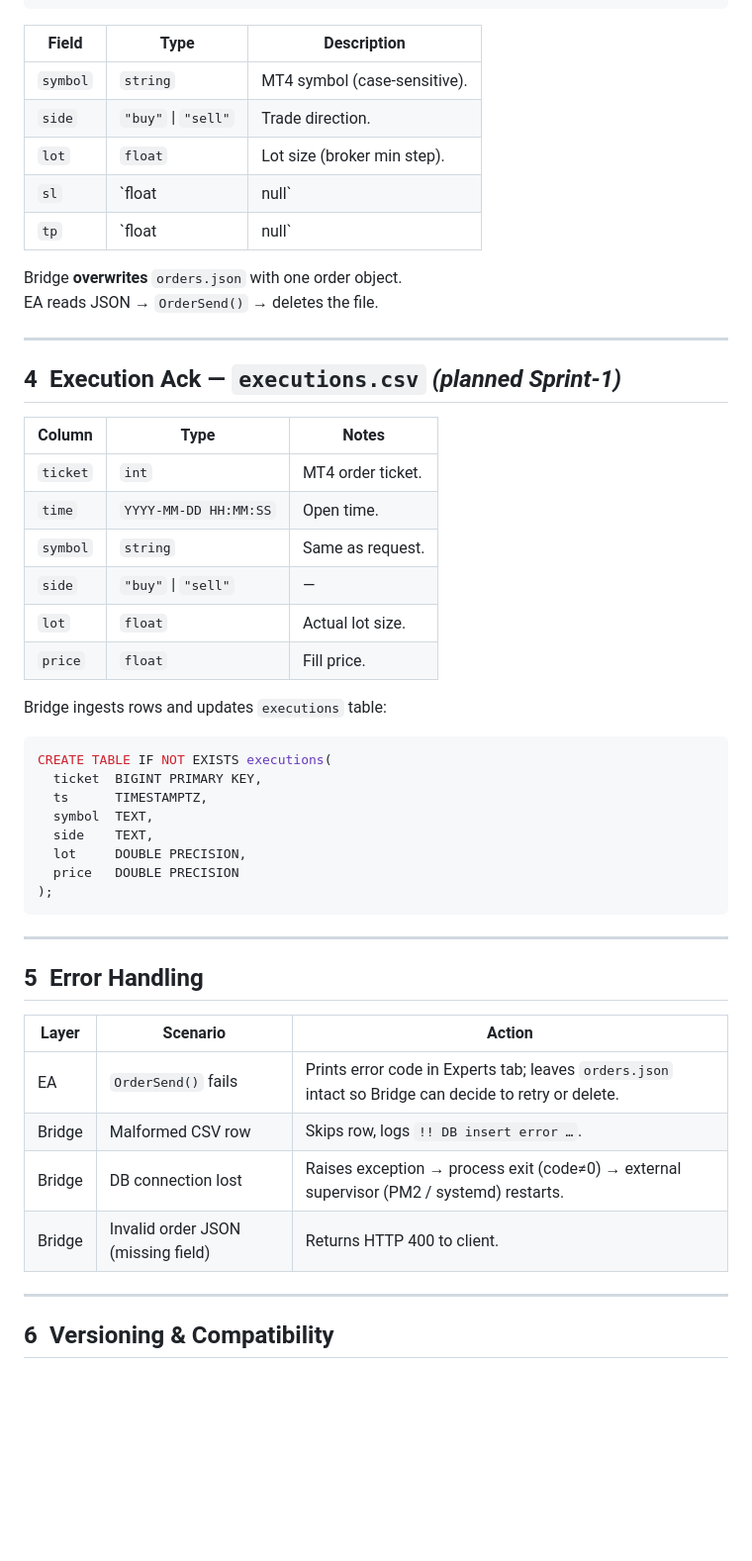
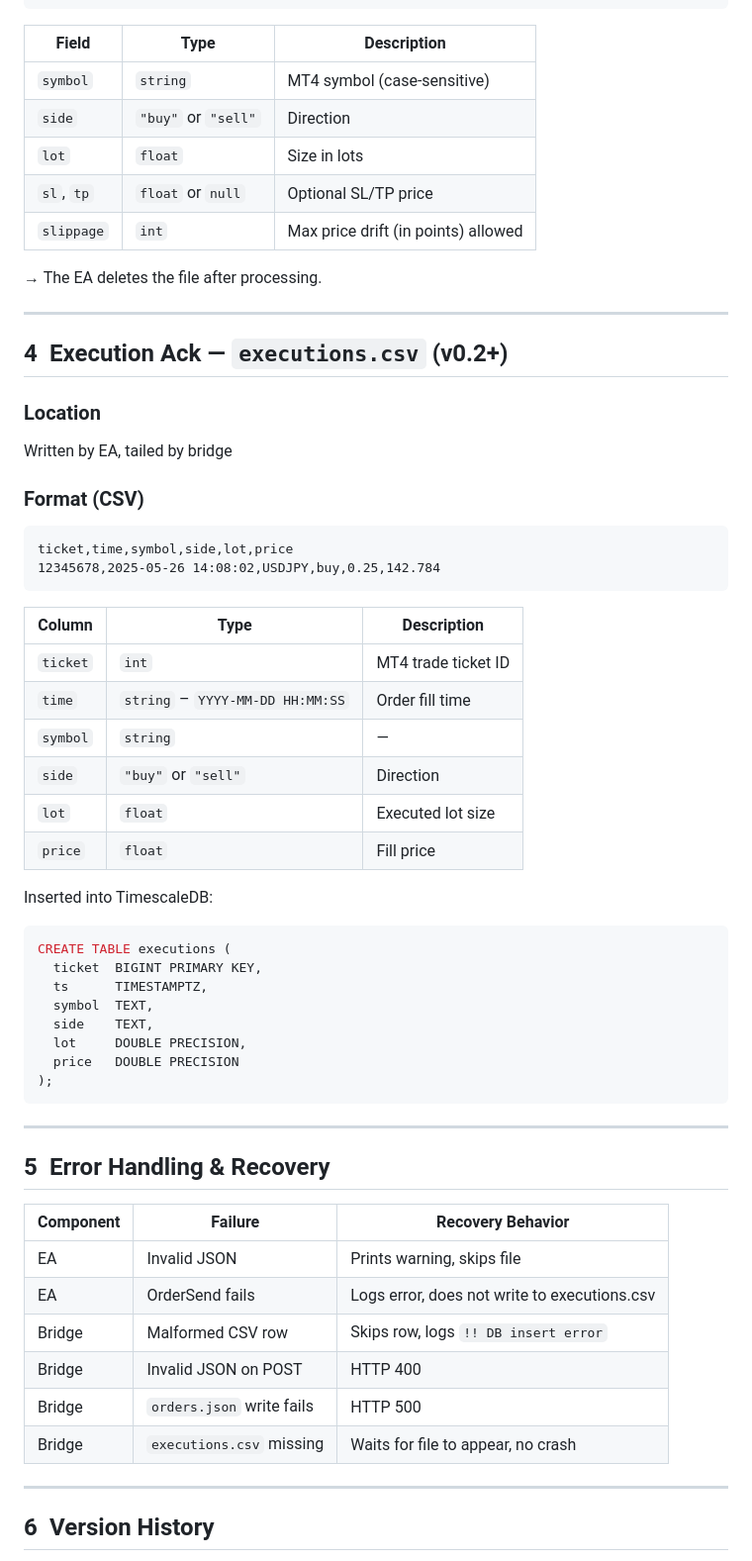
Before and after one commit to AgentMrBig/EdgeFlow-Trader, a Markdown page: docs/protocol.md, the part around the change printed below. Shown: that part at 99% size. Drawn GitHub-style; blank space fills up the shorter version.

````diff
--- a/docs/protocol.md
+++ b/docs/protocol.md
@@ -68,32 +67,41 @@ Written by Bridge, polled by EA every 250 ms.
 
 | Field | Type | Description |
 |-------|------|-------------|
-| `symbol` | `string` | MT4 symbol (case-sensitive). |
-| `side` | `"buy"` \| `"sell"` | Trade direction. |
-| `lot`  | `float` | Lot size (broker min step). |
-| `sl`   | `float | null` | Stop-loss price (optional). |
-| `tp`   | `float | null` | Take-profit price (optional). |
+| `symbol` | `string` | MT4 symbol (case-sensitive) |
+| `side` | `"buy"` or `"sell"` | Direction |
+| `lot` | `float` | Size in lots |
+| `sl`, `tp` | `float` or `null` | Optional SL/TP price |
+| `slippage` | `int` | Max price drift (in points) allowed |
 
-Bridge **overwrites** `orders.json` with one order object.
-EA reads JSON → `OrderSend()` → deletes the file.
+→ The EA deletes the file after processing.
 
 ---
 
-## 4 Execution Ack — `executions.csv` *(planned Sprint-1)*
+## 4 Execution Ack — `executions.csv` (v0.2+)
 
-| Column | Type | Notes |
-|--------|------|-------|
-| `ticket` | `int` | MT4 order ticket. |
-| `time` | `YYYY-MM-DD HH:MM:SS` | Open time. |
-| `symbol` | `string` | Same as request. |
-| `side` | `"buy"` \| `"sell"` | — |
-| `lot` | `float` | Actual lot size. |
-| `price` | `float` | Fill price. |
+### Location
+Written by EA, tailed by bridge
 
-Bridge ingests rows and updates `executions` table:
+### Format (CSV)
+
+```
+ticket,time,symbol,side,lot,price
+12345678,2025-05-26 14:08:02,USDJPY,buy,0.25,142.784
+```
+
+| Column | Type | Description |
+|--------|------|-------------|
+| `ticket` | `int` | MT4 trade ticket ID |
+| `time` | `string` – `YYYY-MM-DD HH:MM:SS` | Order fill time |
+| `symbol` | `string` | — |
+| `side` | `"buy"` or `"sell"` | Direction |
+| `lot` | `float` | Executed lot size |
+| `price` | `float` | Fill price |
+
+Inserted into TimescaleDB:
 
 ```sql
-CREATE TABLE IF NOT EXISTS executions(
+CREATE TABLE executions (
   ticket  BIGINT PRIMARY KEY,
   ts      TIMESTAMPTZ,
   symbol  TEXT,
@@ -105,16 +113,18 @@ CREATE TABLE IF NOT EXISTS executions(
 
 ---
 
-## 5 Error Handling
+## 5 Error Handling & Recovery
 
-| Layer | Scenario | Action |
-|-------|----------|--------|
-| EA | `OrderSend()` fails | Prints error code in Experts tab; leaves `orders.json` intact so Bridge can decide to retry or delete. |
-| Bridge | Malformed CSV row | Skips row, logs `!! DB insert error …`. |
-| Bridge | DB connection lost | Raises exception → process exit (code≠0) → external supervisor (PM2 / systemd) restarts. |
-| Bridge | Invalid order JSON (missing field) | Returns HTTP 400 to client. |
+| Component | Failure | Recovery Behavior |
+|-----------|---------|-------------------|
+| EA | Invalid JSON | Prints warning, skips file |
+| EA | OrderSend fails | Logs error, does not write to executions.csv |
+| Bridge | Malformed CSV row | Skips row, logs `!! DB insert error` |
+| Bridge | Invalid JSON on POST | HTTP 400 |
+| Bridge | `orders.json` write fails | HTTP 500 |
+| Bridge | `executions.csv` missing | Waits for file to appear, no crash |
 
 ---
 
-## 6 Versioning & Compatibility
+## 6 Version History
 
````
Also changed, not shown: other parts of docs/protocol.md (+26 -44 lines).
